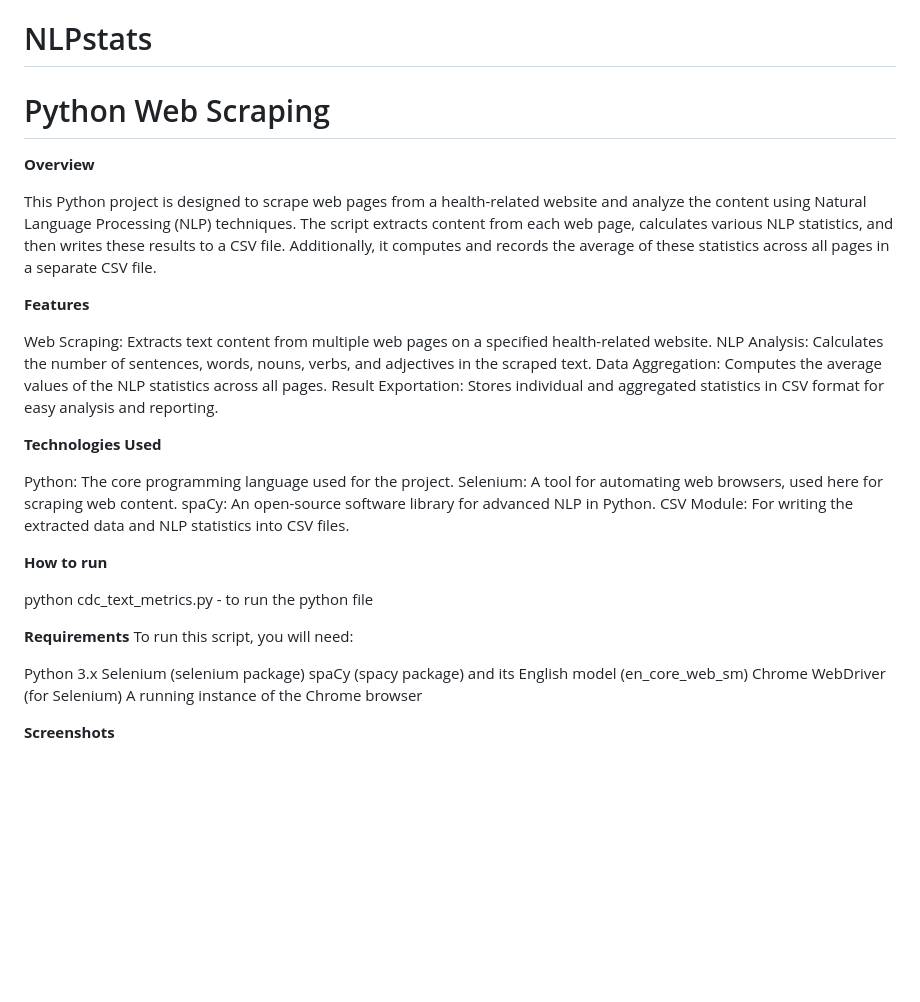
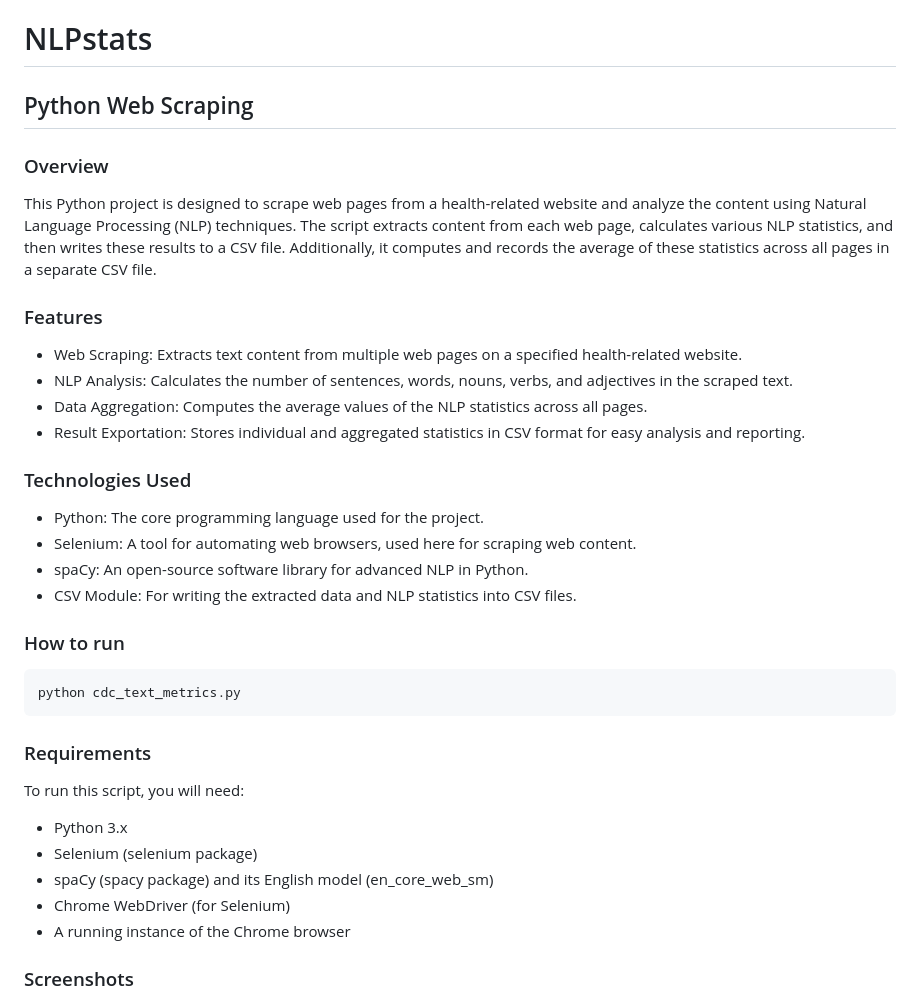
Before and after one commit to phanidhirajpadimiti/NLPstats, a Markdown page: README.md, the part around the change printed below. Drawn GitHub-style; blank space fills up the shorter version.

````diff
--- a/README.md
+++ b/README.md
@@ -1,37 +1,39 @@
 # NLPstats
 
-# Python Web Scraping
+## Python Web Scraping
 
-**Overview**
+### Overview
 
 This Python project is designed to scrape web pages from a health-related website and analyze the content using Natural Language Processing (NLP) techniques. The script extracts content from each web page, calculates various NLP statistics, and then writes these results to a CSV file. Additionally, it computes and records the average of these statistics across all pages in a separate CSV file.
 
-**Features**
+### Features
 
-Web Scraping: Extracts text content from multiple web pages on a specified health-related website.
-NLP Analysis: Calculates the number of sentences, words, nouns, verbs, and adjectives in the scraped text.
-Data Aggregation: Computes the average values of the NLP statistics across all pages.
-Result Exportation: Stores individual and aggregated statistics in CSV format for easy analysis and reporting.
+- Web Scraping: Extracts text content from multiple web pages on a specified health-related website.
+- NLP Analysis: Calculates the number of sentences, words, nouns, verbs, and adjectives in the scraped text.
+- Data Aggregation: Computes the average values of the NLP statistics across all pages.
+- Result Exportation: Stores individual and aggregated statistics in CSV format for easy analysis and reporting.
 
-**Technologies Used**
+### Technologies Used
 
-Python: The core programming language used for the project.
-Selenium: A tool for automating web browsers, used here for scraping web content.
-spaCy: An open-source software library for advanced NLP in Python.
-CSV Module: For writing the extracted data and NLP statistics into CSV files.
+- Python: The core programming language used for the project.
+- Selenium: A tool for automating web browsers, used here for scraping web content.
+- spaCy: An open-source software library for advanced NLP in Python.
+- CSV Module: For writing the extracted data and NLP statistics into CSV files.
 
-**How to run**
+### How to run
 
-python cdc_text_metrics.py - to run the python file
+```
+python cdc_text_metrics.py
+```
 
-**Requirements**
+### Requirements
 To run this script, you will need:
 
-Python 3.x
-Selenium (selenium package)
-spaCy (spacy package) and its English model (en_core_web_sm)
-Chrome WebDriver (for Selenium)
-A running instance of the Chrome browser
+- Python 3.x
+- Selenium (selenium package)
+- spaCy (spacy package) and its English model (en_core_web_sm)
+- Chrome WebDriver (for Selenium)
+- A running instance of the Chrome browser
 
-**Screenshots**
+### Screenshots
 
````
Also changed, not shown: other parts of README.md (+33 -32 lines).
